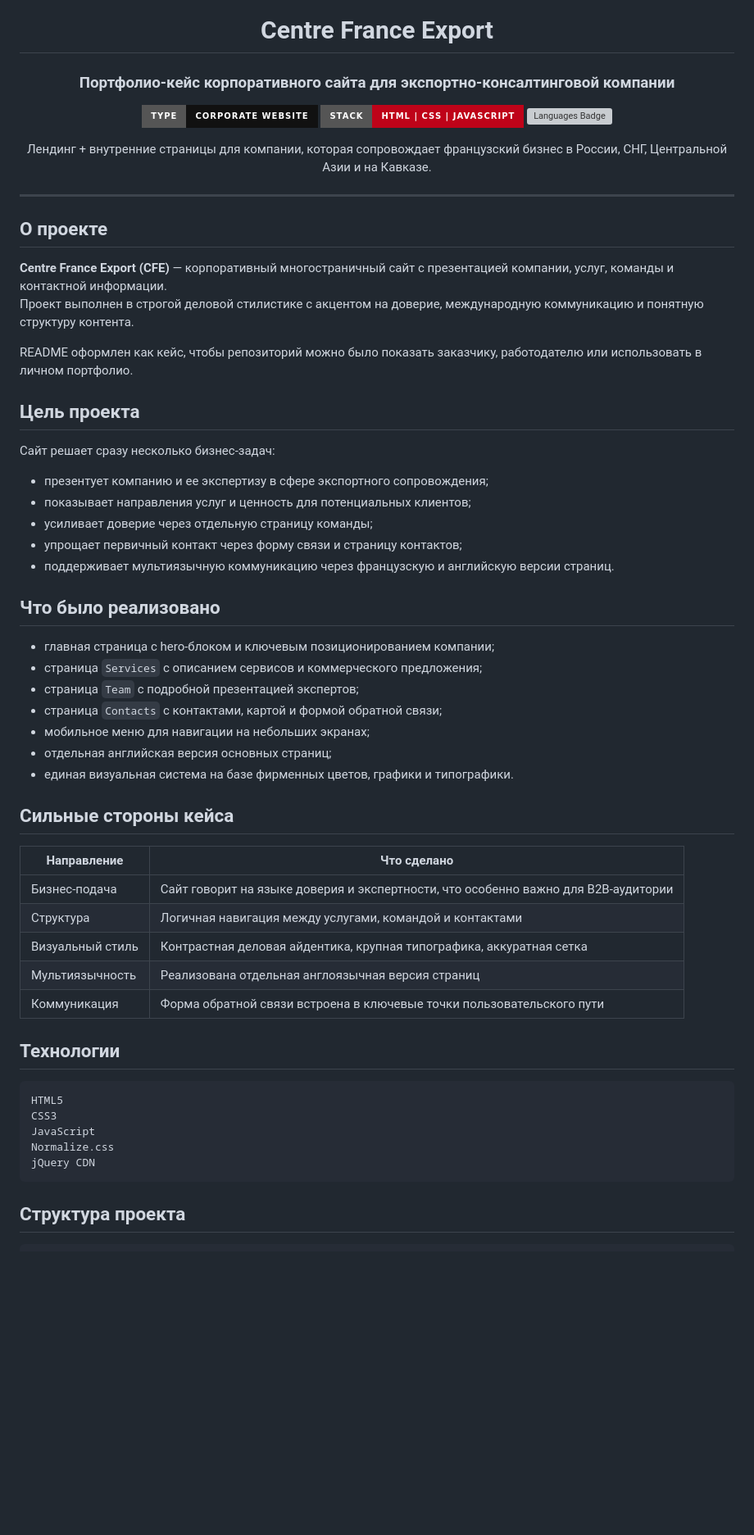
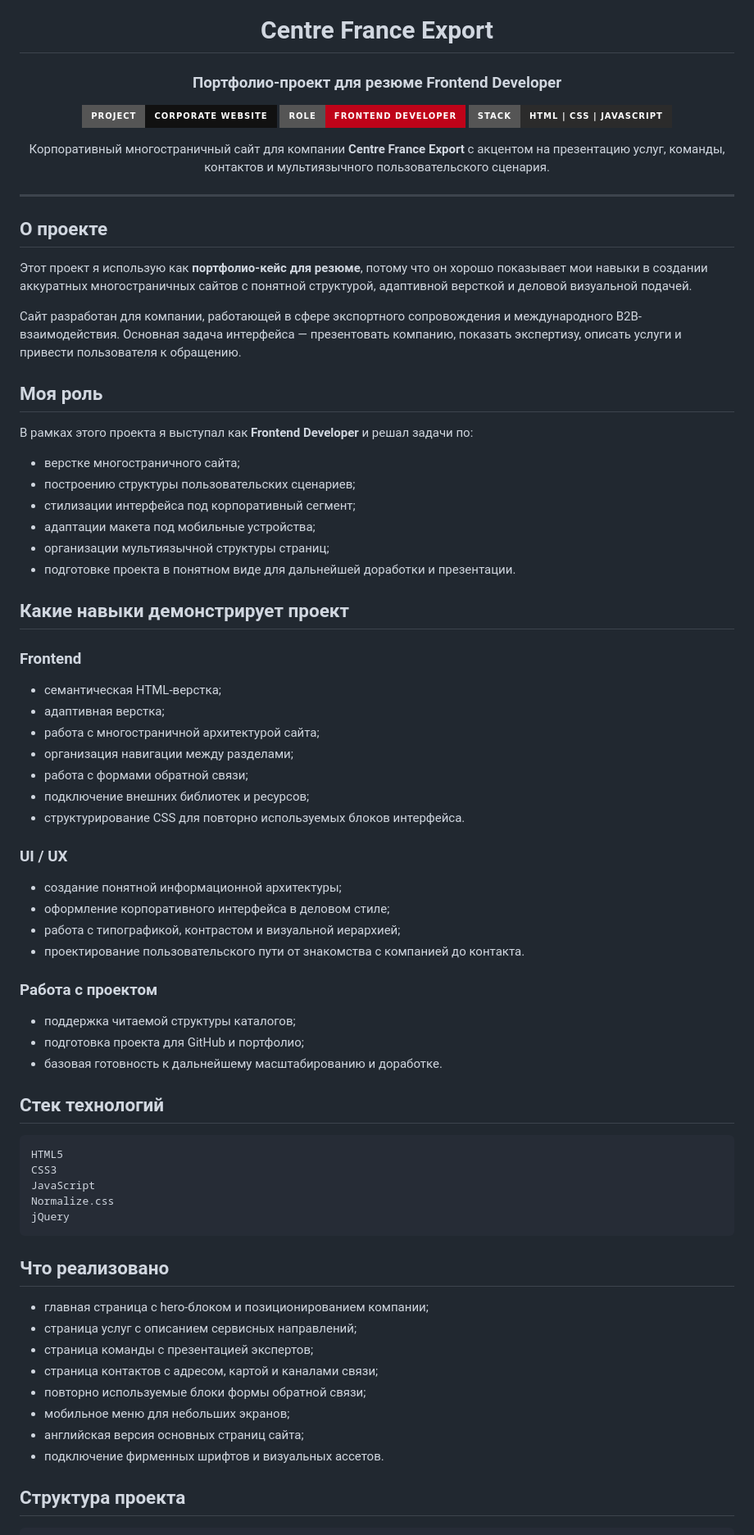
Before and after one commit to Rodion-Web/CFE, a Markdown page: README.md, the part around one of its changes. Shown at 82% size. Drawn GitHub-style; badges without logos; blank space fills up the shorter version; grey boxes are pictures that could not be loaded.

````diff
--- a/README.md
+++ b/README.md
@@ -2,16 +2,16 @@
 
 <div align="center">
 
-### Портфолио-кейс корпоративного сайта для экспортно-консалтинговой компании
+### Портфолио-проект для резюме Frontend Developer
 
 <p>
-  <img src="https://img.shields.io/badge/Type-Corporate%20Website-111111?style=for-the-badge" alt="Type Badge" />
-  <img src="https://img.shields.io/badge/Stack-HTML%20%7C%20CSS%20%7C%20JavaScript-bf0319?style=for-the-badge" alt="Stack Badge" />
-  <img src="https://img.shields.io/badge/Languages-FR%20%2F%20EN-2b2b2b?style=for-the-badge" alt="Languages Badge" />
+  <img src="https://img.shields.io/badge/Project-Corporate%20Website-111111?style=for-the-badge" alt="Project Badge" />
+  <img src="https://img.shields.io/badge/Role-Frontend%20Developer-bf0319?style=for-the-badge" alt="Role Badge" />
+  <img src="https://img.shields.io/badge/Stack-HTML%20%7C%20CSS%20%7C%20JavaScript-2b2b2b?style=for-the-badge" alt="Stack Badge" />
 </p>
 
 <p>
-  Лендинг + внутренние страницы для компании, которая сопровождает французский бизнес в России, СНГ, Центральной Азии и на Кавказе.
+  Корпоративный многостраничный сайт для компании <b>Centre France Export</b> с акцентом на презентацию услуг, команды, контактов и мультиязычного пользовательского сценария.
 </p>
 
 </div>
@@ -20,50 +20,66 @@
 
 ## О проекте
 
-**Centre France Export (CFE)** — корпоративный многостраничный сайт с презентацией компании, услуг, команды и контактной информации.
-Проект выполнен в строгой деловой стилистике с акцентом на доверие, международную коммуникацию и понятную структуру контента.
+Этот проект я использую как **портфолио-кейс для резюме**, потому что он хорошо показывает мои навыки в создании аккуратных многостраничных сайтов с понятной структурой, адаптивной версткой и деловой визуальной подачей.
 
-README оформлен как кейс, чтобы репозиторий можно было показать заказчику, работодателю или использовать в личном портфолио.
+Сайт разработан для компании, работающей в сфере экспортного сопровождения и международного B2B-взаимодействия. Основная задача интерфейса — презентовать компанию, показать экспертизу, описать услуги и привести пользователя к обращению.
 
-## Цель проекта
+## Моя роль
 
-Сайт решает сразу несколько бизнес-задач:
+В рамках этого проекта я выступал как **Frontend Developer** и решал задачи по:
 
-- презентует компанию и ее экспертизу в сфере экспортного сопровождения;
-- показывает направления услуг и ценность для потенциальных клиентов;
-- усиливает доверие через отдельную страницу команды;
-- упрощает первичный контакт через форму связи и страницу контактов;
-- поддерживает мультиязычную коммуникацию через французскую и английскую версии страниц.
+- верстке многостраничного сайта;
+- построению структуры пользовательских сценариев;
+- стилизации интерфейса под корпоративный сегмент;
+- адаптации макета под мобильные устройства;
+- организации мультиязычной структуры страниц;
+- подготовке проекта в понятном виде для дальнейшей доработки и презентации.
 
-## Что было реализовано
+## Какие навыки демонстрирует проект
 
-- главная страница с hero-блоком и ключевым позиционированием компании;
-- страница `Services` с описанием сервисов и коммерческого предложения;
-- страница `Team` с подробной презентацией экспертов;
-- страница `Contacts` с контактами, картой и формой обратной связи;
-- мобильное меню для навигации на небольших экранах;
-- отдельная английская версия основных страниц;
-- единая визуальная система на базе фирменных цветов, графики и типографики.
+### Frontend
 
-## Сильные стороны кейса
+- семантическая HTML-верстка;
+- адаптивная верстка;
+- работа с многостраничной архитектурой сайта;
+- организация навигации между разделами;
+- работа с формами обратной связи;
+- подключение внешних библиотек и ресурсов;
+- структурирование CSS для повторно используемых блоков интерфейса.
 
-| Направление | Что сделано |
-| --- | --- |
-| Бизнес-подача | Сайт говорит на языке доверия и экспертности, что особенно важно для B2B-аудитории |
-| Структура | Логичная навигация между услугами, командой и контактами |
-| Визуальный стиль | Контрастная деловая айдентика, крупная типографика, аккуратная сетка |
-| Мультиязычность | Реализована отдельная англоязычная версия страниц |
-| Коммуникация | Форма обратной связи встроена в ключевые точки пользовательского пути |
+### UI / UX
 
-## Технологии
+- создание понятной информационной архитектуры;
+- оформление корпоративного интерфейса в деловом стиле;
+- работа с типографикой, контрастом и визуальной иерархией;
+- проектирование пользовательского пути от знакомства с компанией до контакта.
+
+### Работа с проектом
+
+- поддержка читаемой структуры каталогов;
+- подготовка проекта для GitHub и портфолио;
+- базовая готовность к дальнейшему масштабированию и доработке.
+
+## Стек технологий
 
 ```text
 HTML5
 CSS3
 JavaScript
 Normalize.css
-jQuery CDN
+jQuery
 ```
+
+## Что реализовано
+
+- главная страница с hero-блоком и позиционированием компании;
+- страница услуг с описанием сервисных направлений;
+- страница команды с презентацией экспертов;
+- страница контактов с адресом, картой и каналами связи;
+- повторно используемые блоки формы обратной связи;
+- мобильное меню для небольших экранов;
+- английская версия основных страниц сайта;
+- подключение фирменных шрифтов и визуальных ассетов.
 
 ## Структура проекта
 
````
Also changed, not shown: other parts of README.md (+26 -54 lines).
